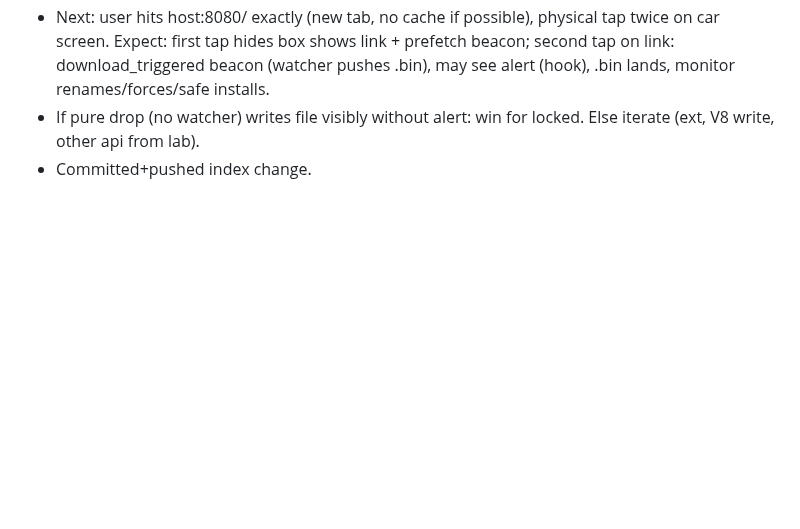
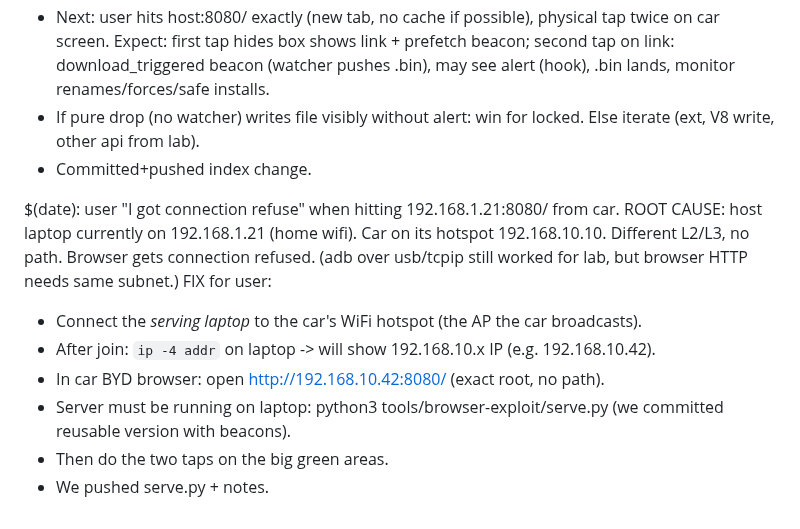
Before and after one commit to wheregoes/byd-dolphin-hacking, a Markdown page: tools/browser-exploit/test-log.md, the part around the change. Rendered like a GitHub page; blank space fills up the shorter version.

Commit message:
doc: connection refused = wrong network. host must be on car 192.168.10 hotspot for browser to reach :8080 root. exact steps + serve.py usage.

```diff
--- a/tools/browser-exploit/test-log.md
+++ b/tools/browser-exploit/test-log.md
@@ -325,3 +325,13 @@ $(date): ralph-loop continue (user: "continue" "so?").
 - Next: user hits host:8080/ exactly (new tab, no cache if possible), physical tap twice on car screen. Expect: first tap hides box shows link + prefetch beacon; second tap on link: download_triggered beacon (watcher pushes .bin), may see alert (hook), .bin lands, monitor renames/forces/safe installs.
 - If pure drop (no watcher) writes file visibly without alert: win for locked. Else iterate (ext, V8 write, other api from lab).
 - Committed+pushed index change.
+
+$(date): user "I got connection refuse" when hitting 192.168.1.21:8080/ from car.
+ROOT CAUSE: host laptop currently on 192.168.1.21 (home wifi). Car on its hotspot 192.168.10.10. Different L2/L3, no path. Browser gets connection refused. (adb over usb/tcpip still worked for lab, but browser HTTP needs same subnet.)
+FIX for user:
+- Connect the *serving laptop* to the car's WiFi hotspot (the AP the car broadcasts).
+- After join: `ip -4 addr` on laptop -> will show 192.168.10.x IP (e.g. 192.168.10.42).
+- In car BYD browser: open http://192.168.10.42:8080/  (exact root, no path).
+- Server must be running on laptop: python3 tools/browser-exploit/serve.py   (we committed reusable version with beacons).
+- Then do the two taps on the big green areas.
+- We pushed serve.py + notes.
```
